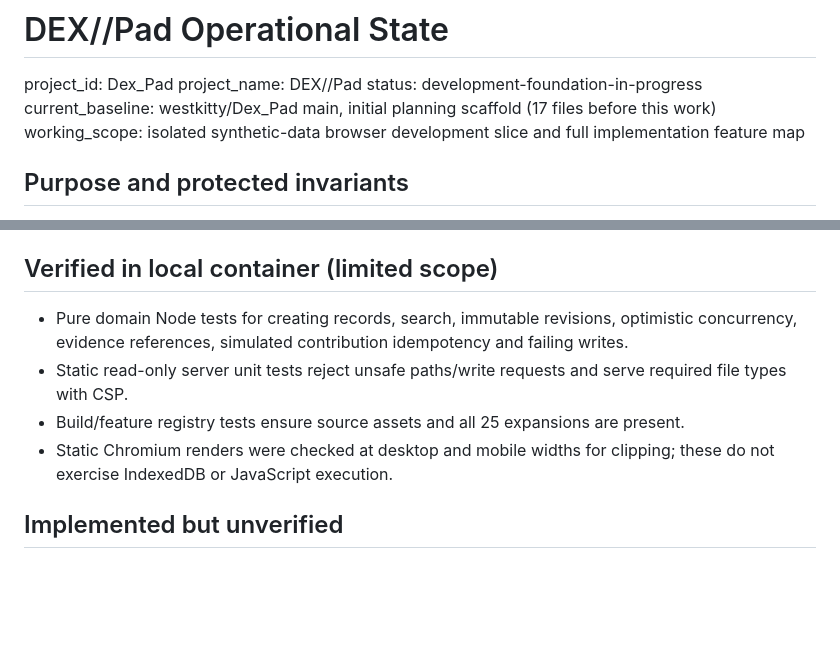
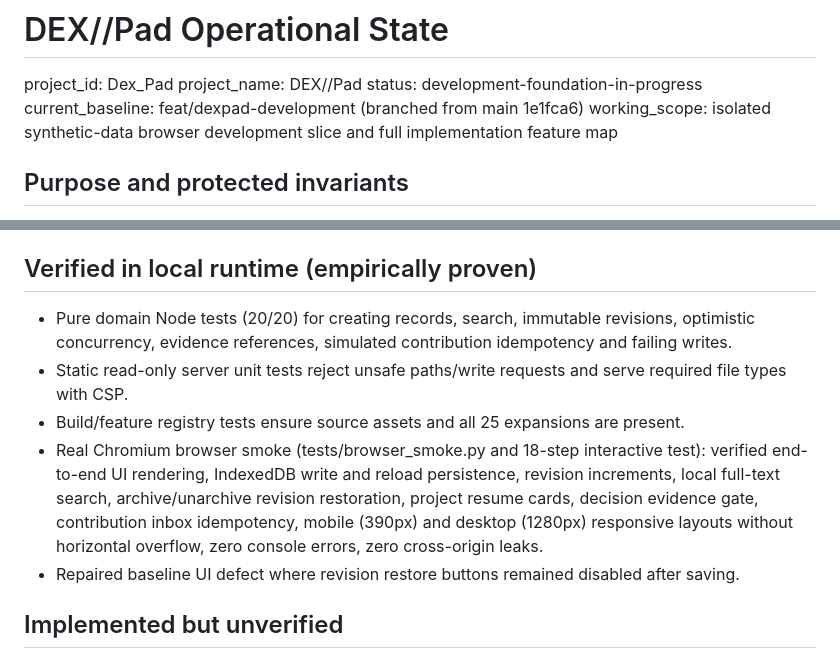
Before and after one commit to westkitty/Dex_Pad, a Markdown page: OPERATIONAL_STATE.md, 2 parts joined by grey strips. Rendered like a GitHub page; blank space fills up the shorter version.

```diff
--- a/OPERATIONAL_STATE.md
+++ b/OPERATIONAL_STATE.md
@@ -3,7 +3,7 @@
 project_id: Dex_Pad
 project_name: DEX//Pad
 status: development-foundation-in-progress
-current_baseline: westkitty/Dex_Pad main, initial planning scaffold (17 files before this work)
+current_baseline: feat/dexpad-development (branched from main 1e1fca6)
 working_scope: isolated synthetic-data browser development slice and full implementation feature map
 
 ## Purpose and protected invariants
@@ -21,12 +21,13 @@ working_scope: isolated synthetic-data browser development slice and full implem
 - `planning/features.json` is canonical for 50 feature contracts (25 core, 25 new), all statuses limited to planned/dev-prototype until actual acceptance evidence.
 - Source documentation and implementation plans are in `docs/superpowers/`.
 
-## Verified in local container (limited scope)
+## Verified in local runtime (empirically proven)
 
-- Pure domain Node tests for creating records, search, immutable revisions, optimistic concurrency, evidence references, simulated contribution idempotency and failing writes.
+- Pure domain Node tests (20/20) for creating records, search, immutable revisions, optimistic concurrency, evidence references, simulated contribution idempotency and failing writes.
 - Static read-only server unit tests reject unsafe paths/write requests and serve required file types with CSP.
 - Build/feature registry tests ensure source assets and all 25 expansions are present.
-- Static Chromium renders were checked at desktop and mobile widths for clipping; these do not exercise IndexedDB or JavaScript execution.
+- Real Chromium browser smoke (tests/browser_smoke.py and 18-step interactive test): verified end-to-end UI rendering, IndexedDB write and reload persistence, revision increments, local full-text search, archive/unarchive revision restoration, project resume cards, decision evidence gate, contribution inbox idempotency, mobile (390px) and desktop (1280px) responsive layouts without horizontal overflow, zero console errors, zero cross-origin leaks.
+- Repaired baseline UI defect where revision restore buttons remained disabled after saving.
 
 ## Implemented but unverified
 
```
Also changed, not shown: PROJECT_STATE.md (+4 -0 lines).
